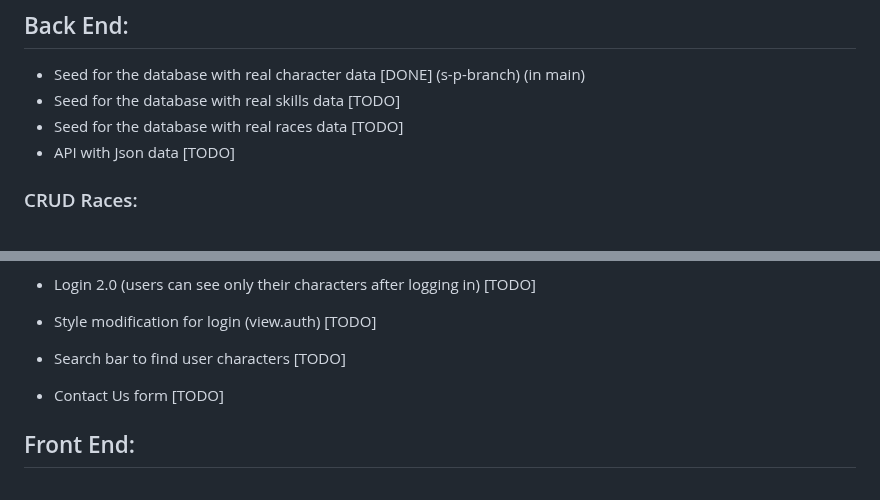
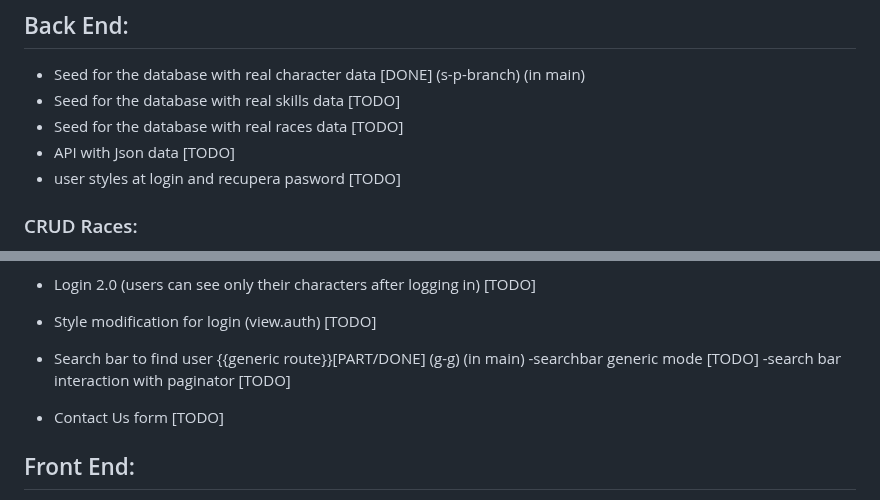
Before and after one commit to franedsandi/characters_d_and_d, a Markdown page: README.md, 2 parts joined by grey strips. GitHub-like rendering.

Commit message:
[add] note for styles to do and search bar

```diff
--- a/README.md
+++ b/README.md
@@ -68,6 +68,7 @@ To fix the issue you can:
 - Seed for the database with real skills data [TODO]
 - Seed for the database with real races data [TODO]
 - API with Json data [TODO]
+- user styles at login and recupera pasword [TODO]
 
 ### CRUD Races:
 - Create [DONE] (s-p-branch) (in main)
@@ -95,7 +96,9 @@ To fix the issue you can:
 - Login 2.0 (users can see only their characters after logging in) [TODO]
 - Style modification for login (view.auth) [TODO]
 
-- Search bar to find user characters [TODO]
+- Search bar to find user {{generic route}}[PART/DONE] (g-g) (in main)
+    -searchbar generic mode [TODO]
+    -search bar interaction with paginator  [TODO]
 - Contact Us form [TODO]
 
 ## Front End:
```
